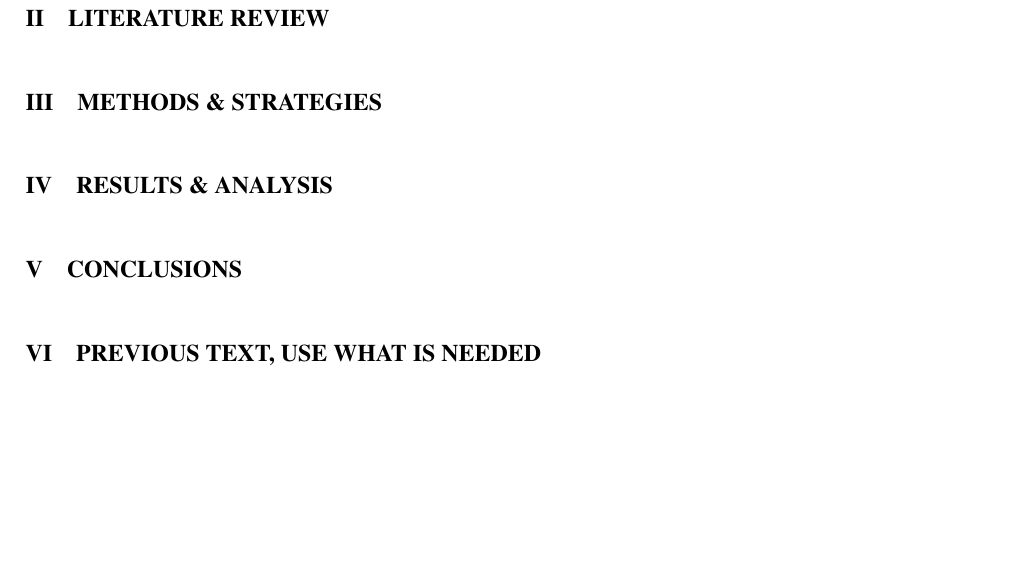
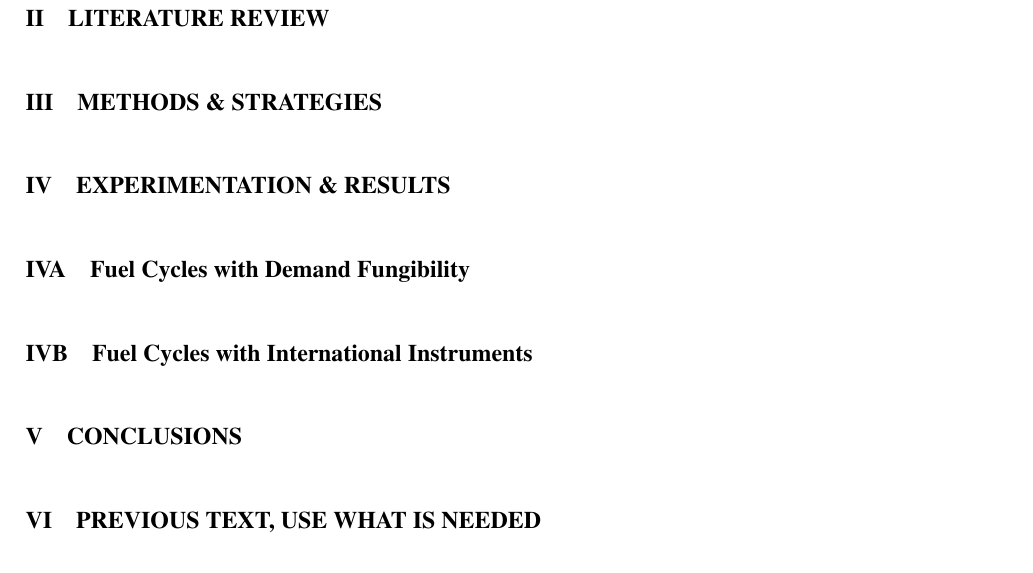
Before and after one commit to cyclus/dre-paper, a LaTeX document (paper.tex, which reads results.tex): part of page 2 of 6, cut so that both start at the same text, the shorter picture padded with empty space. Compiled offline with pdfLaTeX; a LaTeX package or settings file that is missing is left out; a missing bibliography style is replaced by a similar one.

Commit message:
updating outline/section names

```diff
--- a/results.tex
+++ b/results.tex
@@ -1 +1,21 @@
-\section{Results \& Analysis}
+\section{Experimentation \& Results}
+
+\subsection{Fuel Cycles with Demand Fungibility}
+
+% general cycle layout
+
+% single cycle example
+
+% large scale simulation
+
+% solver comparison
+
+\subsection{Fuel Cycles with International Instruments}
+
+% general cycle layout
+
+% single cycle example
+
+% large scale simulation
+
+% solver comparison
```
Also changed, not shown: methods.tex (+5 -0 lines), intro.tex (line endings or trailing spaces).
